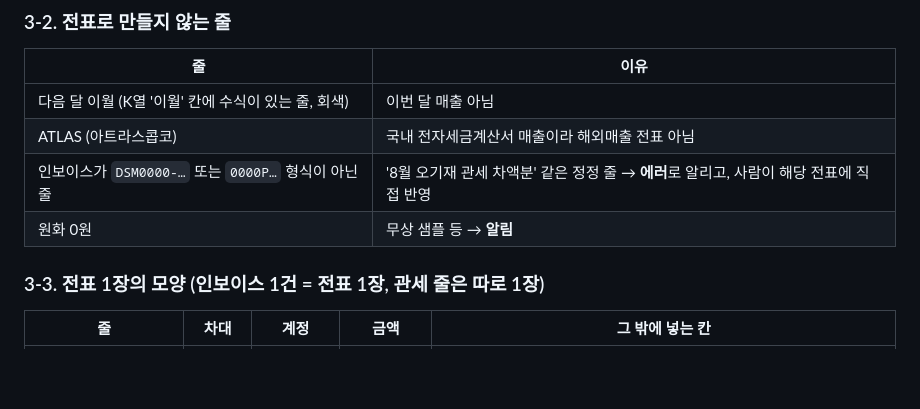
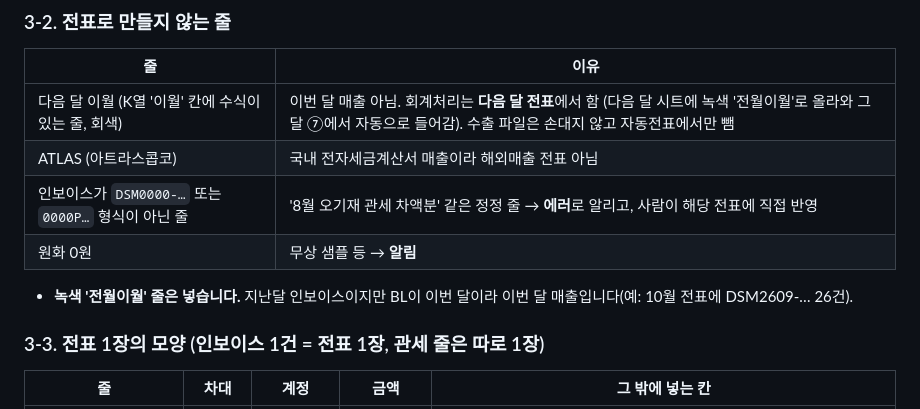
Before and after one commit to a01042102350/date, a Markdown page: PC백업_C_ai/매월마감/해외매출_월마감_작업설명서.md, the part around the change. Drawn GitHub-style; blank space fills up the shorter version.

Commit message:
자동 동기화 2026-11-11 10:11 (1개 파일)

```diff
--- a/PC백업_C_ai/매월마감/해외매출_월마감_작업설명서.md
+++ b/PC백업_C_ai/매월마감/해외매출_월마감_작업설명서.md
@@ -106,10 +106,12 @@ GitHub 같은 위치: https://github.com/a01042102350/date/tree/main/PC백업_C_
 
 | 줄 | 이유 |
 |---|---|
-| 다음 달 이월 (K열 '이월' 칸에 수식이 있는 줄, 회색) | 이번 달 매출 아님 |
+| 다음 달 이월 (K열 '이월' 칸에 수식이 있는 줄, 회색) | 이번 달 매출 아님. 회계처리는 **다음 달 전표**에서 함 (다음 달 시트에 녹색 '전월이월'로 올라와 그 달 ⑦에서 자동으로 들어감). 수출 파일은 손대지 않고 자동전표에서만 뺌 |
 | ATLAS (아트라스콥코) | 국내 전자세금계산서 매출이라 해외매출 전표 아님 |
 | 인보이스가 `DSM0000-…` 또는 `0000P…` 형식이 아닌 줄 | '8월 오기재 관세 차액분' 같은 정정 줄 → **에러**로 알리고, 사람이 해당 전표에 직접 반영 |
 | 원화 0원 | 무상 샘플 등 → **알림** |
+
+- **녹색 '전월이월' 줄은 넣습니다.** 지난달 인보이스이지만 BL이 이번 달이라 이번 달 매출입니다(예: 10월 전표에 DSM2609-… 26건).
 
 ### 3-3. 전표 1장의 모양 (인보이스 1건 = 전표 1장, 관세 줄은 따로 1장)
 
```
